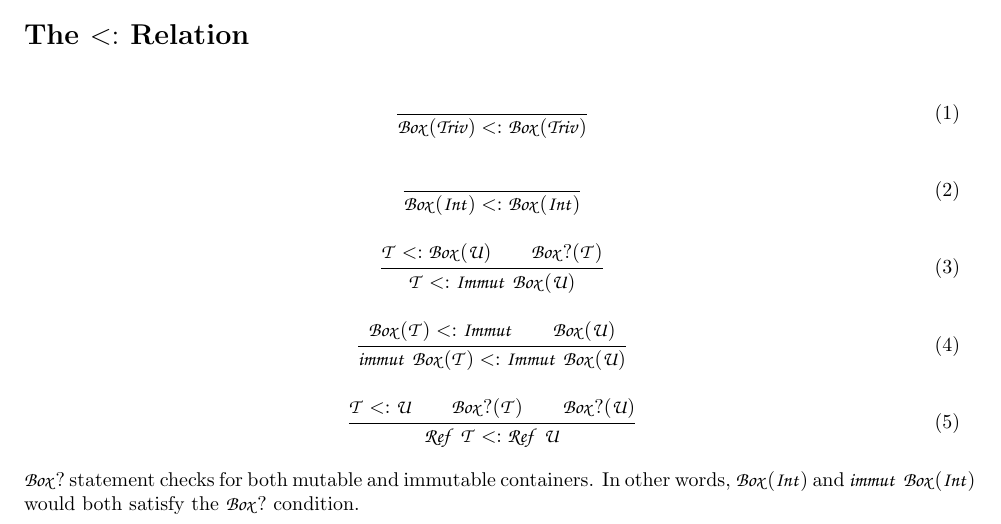
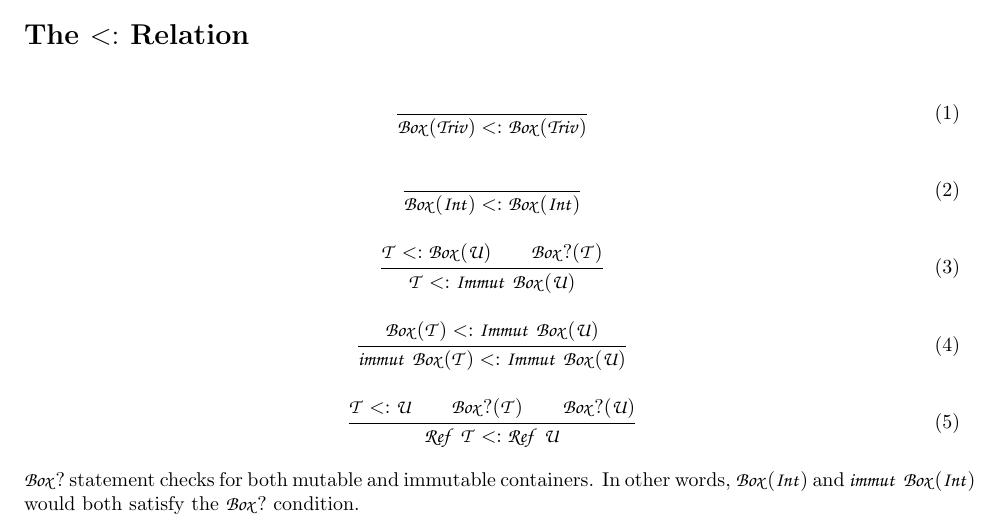
Before and after one commit to oniani/ccl-container-types, a LaTeX paper (ccl-rules.tex): part of page 1 of 3, cut so that both start at the same text. Compiled offline with pdfLaTeX.

Commit message:
Small changes

```diff
--- a/ccl-rules.tex
+++ b/ccl-rules.tex
@@ -107,7 +107,7 @@ the type system, the syntax, and the definitional semantics.
   \inferrule{\type{}}{\type{Box(Triv)} \subtype \type{Box(Triv)}}\\
   \inferrule{\type{}}{\type{Box(Int)} \subtype \type{Box(Int)}}\\
   \inferrule{\type{T} \subtype \type{Box(U)} \\ \type{Box?(T)}}{\type{T} \subtype \type{Immut\ Box(U)}}\\
-  \inferrule{\type{Box(T)} \subtype \type{Immut} \\ \type{Box(U)}}{\type{immut\ Box(T)} \subtype \type{Immut\ Box(U)}}\\
+  \inferrule{\type{Box(T)} \subtype \type{Immut\ Box(U)}}{\type{immut\ Box(T)} \subtype \type{Immut\ Box(U)}}\\
   \inferrule{\type{T} \subtype \type{U} \\ \type{Box?(T)} \\ \type{Box?(U)}}{\type{Ref\ T} \subtype \type{Ref\ U}}
 \end{gather}
 
```
Also changed, not shown: README.md, ccl-rules.pdf, ccl-rules.tex (2 more changed lines).
